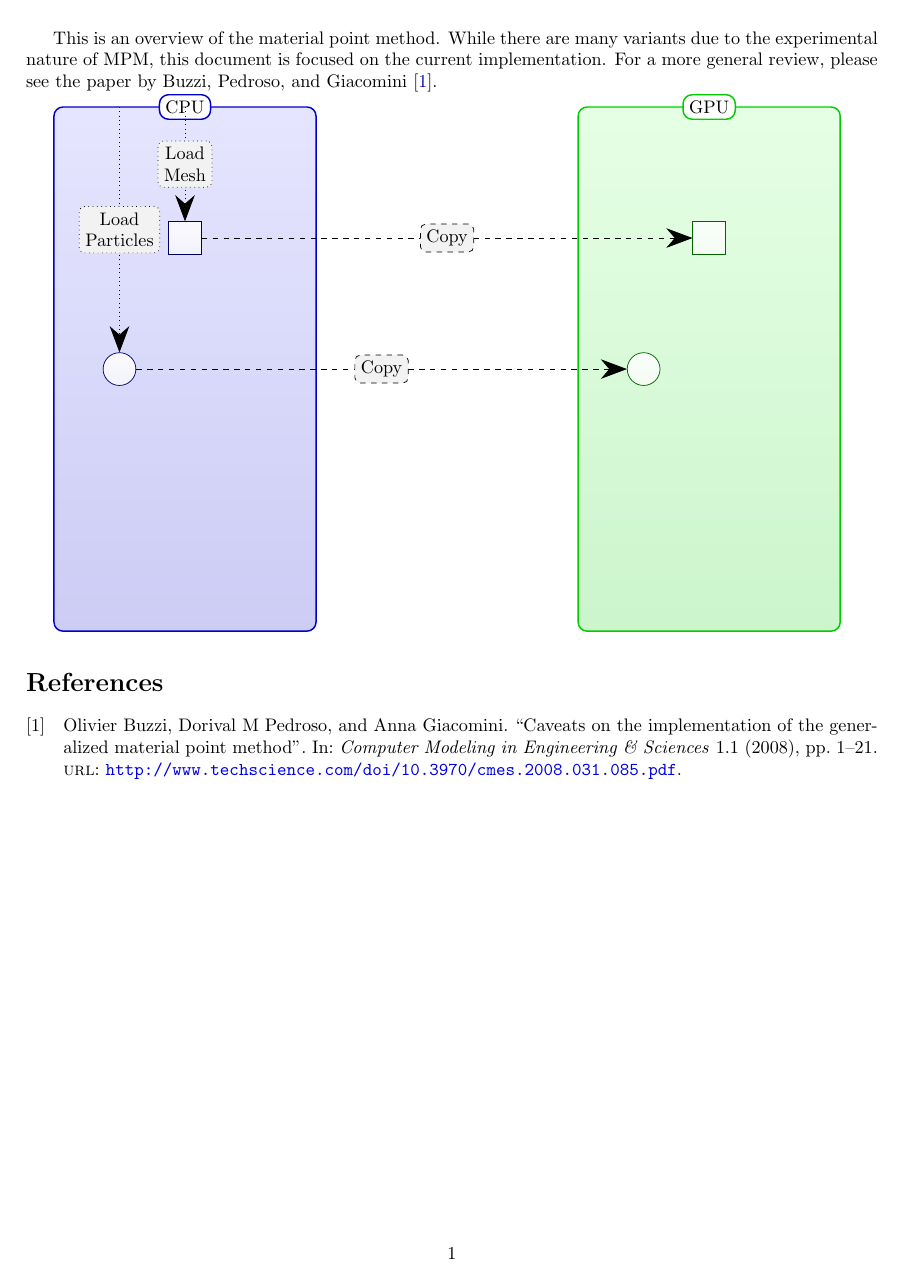
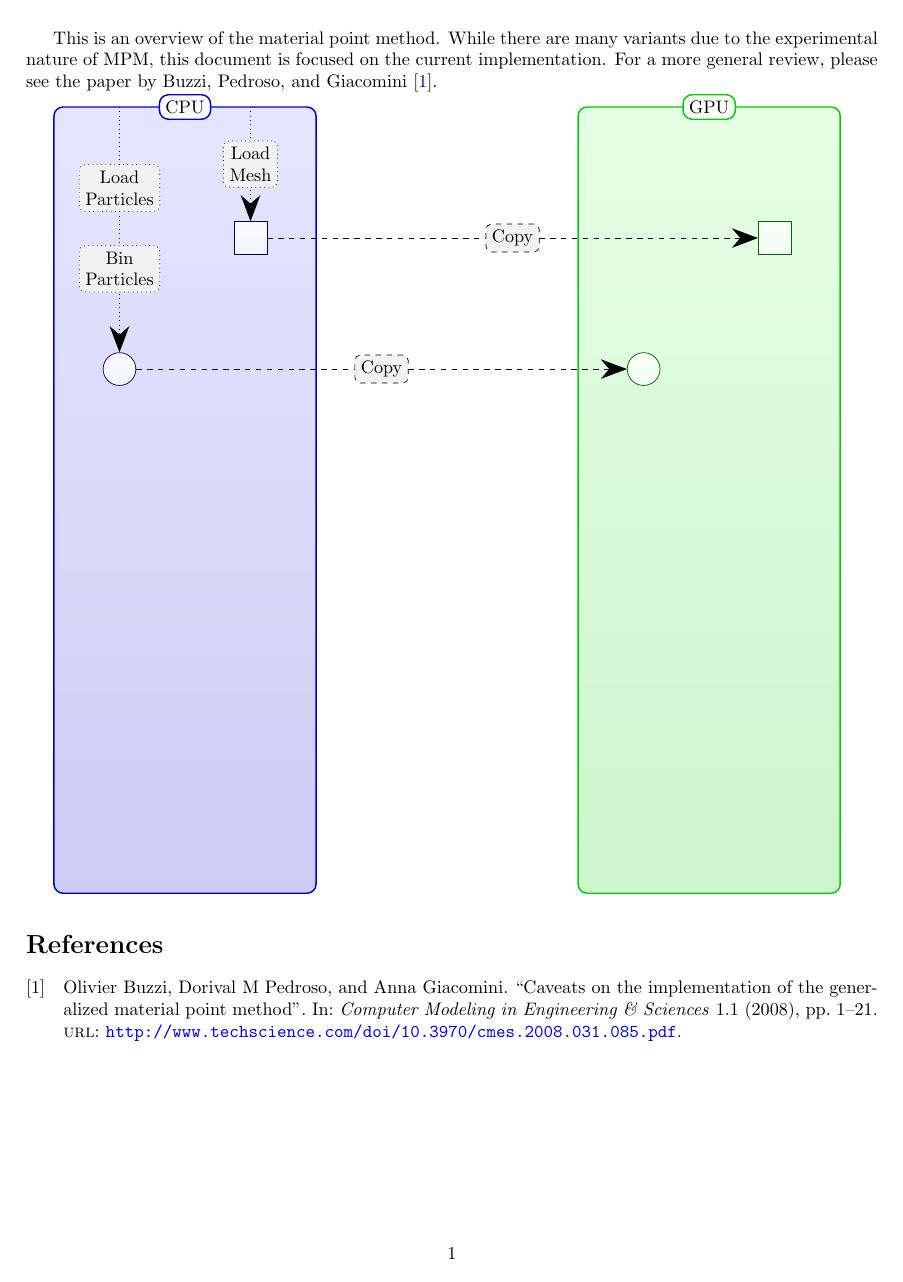
Before and after one commit to neocpp89/mpm-opencl, a LaTeX document (doc/overview.tex): the whole page. Compiled offline with pdfLaTeX.

Commit message:
Added binning step to overview.

```diff
--- a/doc/overview.tex
+++ b/doc/overview.tex
@@ -38,22 +38,22 @@ For a more general review, please see the paper by \textcite{buzzi08}.
 \tikzstyle{particle}=[ms, circle]
 
 % Background 'containers'
-\path[cpushade, cpuborder, rounded corners=5pt] (0, 0) -- (0, 4in) -- (2in, 4in) node[pos=0.5, fill=white, cpuborder] {CPU} -- (2in, 0) -- cycle;
-\path[gpushade, gpuborder, rounded corners=5pt] (4in, 0) -- (4in, 4in) -- (6in, 4in) node[pos=0.5, fill=white, gpuborder] {GPU} -- (6in, 0) -- cycle;
+\path[cpushade, cpuborder, rounded corners=5pt] (0, 0) -- (0, 6in) -- (2in, 6in) node[pos=0.5, fill=white, cpuborder] {CPU} -- (2in, 0) -- cycle;
+\path[gpushade, gpuborder, rounded corners=5pt] (4in, 0) -- (4in, 6in) -- (6in, 6in) node[pos=0.5, fill=white, gpuborder] {GPU} -- (6in, 0) -- cycle;
 
-\coordinate (start-particle) at (0.5in, 4in);
-\coordinate (start-mesh) at (1in, 4in);
+\coordinate (start-particle) at (0.5in, 6in);
+\coordinate (start-mesh) at (1.5in, 6in);
 
-\node[oncpu, particle] (init-pstate) at (0.5in, 2in) {};
-\node[oncpu, mesh] (init-mstate) at (1in, 3in) {};
+\node[oncpu, particle] (init-pstate) at (0.5in, 4in) {};
+\node[oncpu, mesh] (init-mstate) at (1.5in, 5in) {};
 
-\node[ongpu, particle] (gpu-init-pstate) at (4.5in, 2in) {};
-\node[ongpu, mesh] (gpu-init-mstate) at (5in, 3in) {};
+\node[ongpu, particle] (gpu-init-pstate) at (4.5in, 4in) {};
+\node[ongpu, mesh] (gpu-init-mstate) at (5.5in, 5in) {};
 
 \path[copy] (init-pstate) -- (gpu-init-pstate) node[functionbox, pos=0.5] {Copy};
 \path[copy] (init-mstate) -- (gpu-init-mstate) node[functionbox, pos=0.5] {Copy};
 
-\path[function] (start-particle) -- (init-pstate) node[functionbox, pos=0.5] {Load \\ Particles};
+\path[function] (start-particle) -- (init-pstate) node[functionbox, pos=0.33] {Load \\ Particles} node[functionbox, pos=0.66] {Bin \\ Particles};
 \path[function] (start-mesh) -- (init-mstate) node[functionbox, pos=0.5] {Load \\ Mesh};
 \end{tikzpicture}
 
```
